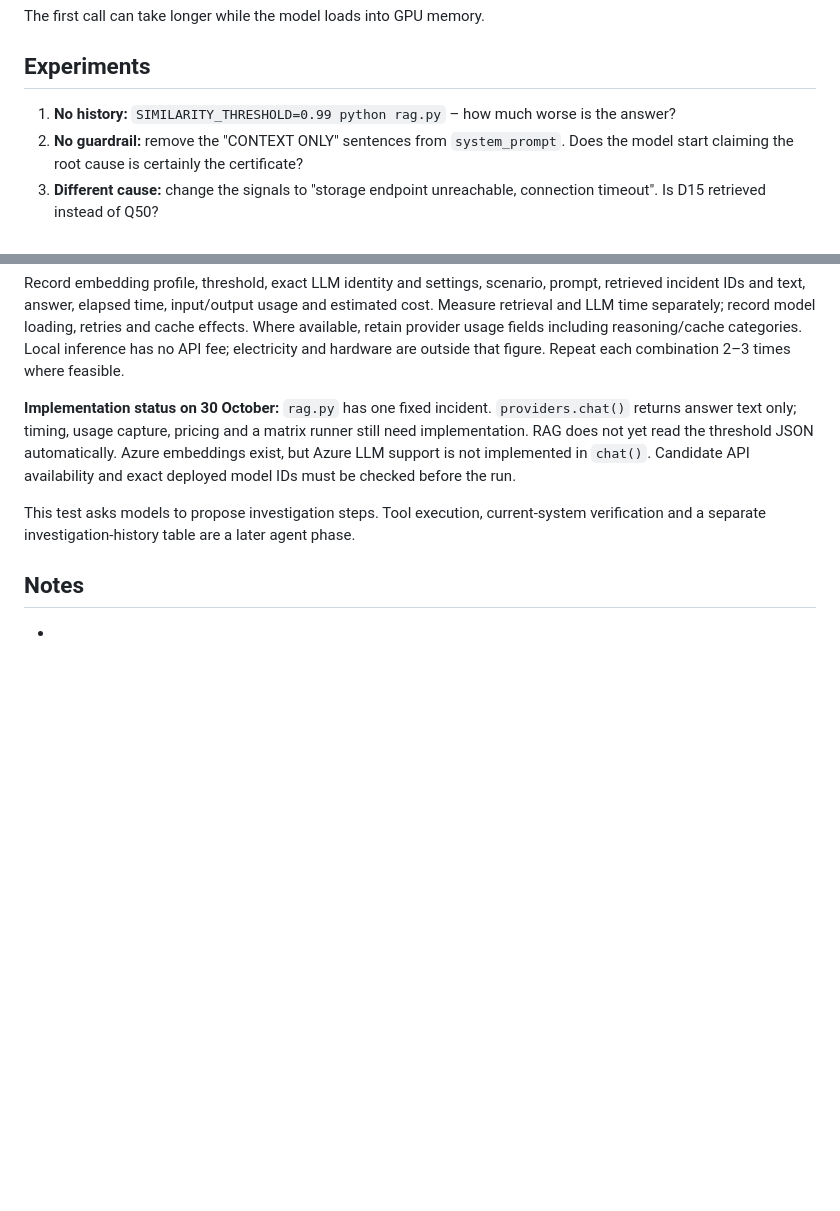
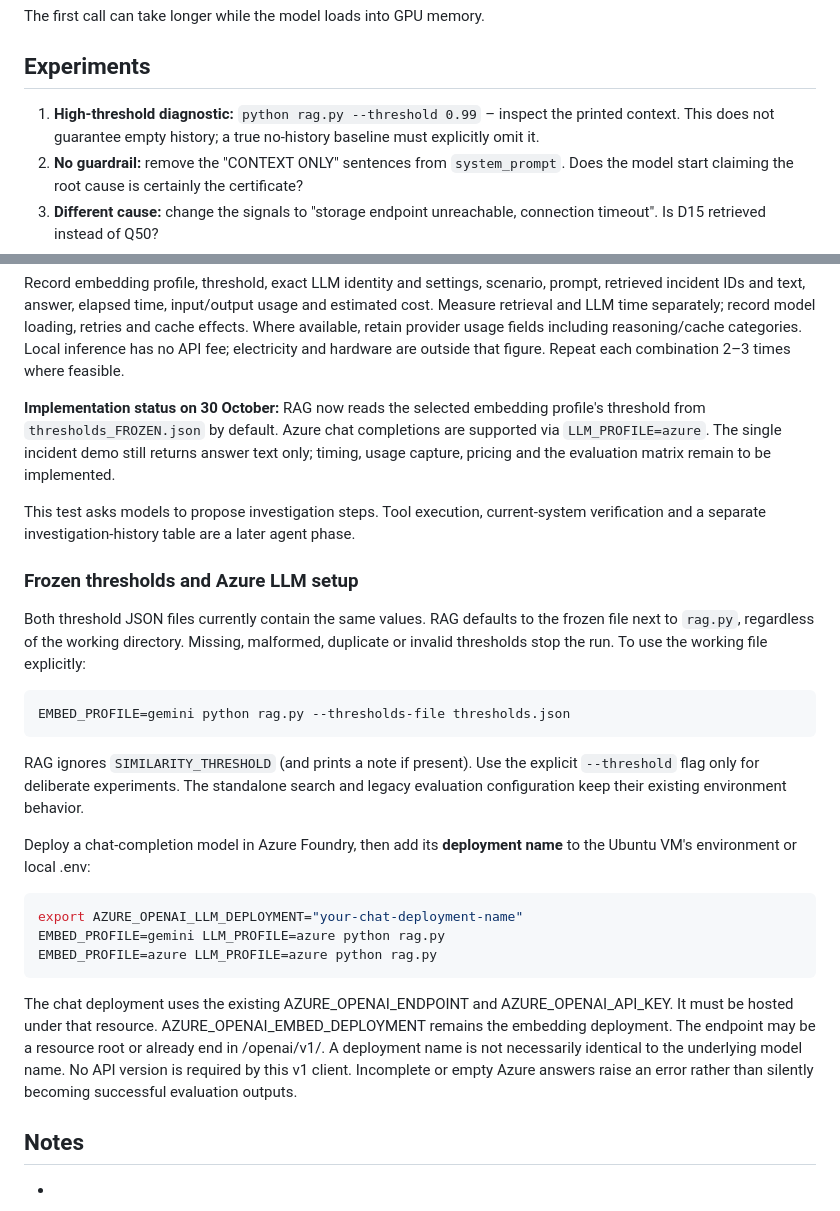
Before and after one commit to stefanbobal/devops-lab, a Markdown page: ai-labs/05-rag-local-llm.md, 2 parts joined by grey strips. GitHub-like rendering; blank space fills up the shorter version.

Commit message:
docs: explain frozen RAG thresholds and Azure LLM configuration

````diff
--- a/ai-labs/05-rag-local-llm.md
+++ b/ai-labs/05-rag-local-llm.md
@@ -24,7 +24,8 @@ The first call can take longer while the model loads into GPU memory.
 
 ## Experiments
 
-1. **No history:** `SIMILARITY_THRESHOLD=0.99 python rag.py` – how much worse is the answer?
+1. **High-threshold diagnostic:** `python rag.py --threshold 0.99` – inspect the printed context.
+   This does not guarantee empty history; a true no-history baseline must explicitly omit it.
 2. **No guardrail:** remove the "CONTEXT ONLY" sentences from `system_prompt`.
    Does the model start claiming the root cause is certainly the certificate?
 3. **Different cause:** change the signals to "storage endpoint unreachable, connection timeout".
@@ -62,15 +63,44 @@ Where available, retain provider usage fields including reasoning/cache categori
 Local inference has no API fee; electricity and hardware are outside that figure.
 Repeat each combination 2–3 times where feasible.
 
-**Implementation status on 30 October:** `rag.py` has one fixed incident.
-`providers.chat()` returns answer text only; timing, usage capture, pricing and a matrix
-runner still need implementation. RAG does not yet read the threshold JSON automatically.
-Azure embeddings exist, but Azure LLM support is not implemented in `chat()`.
-Candidate API availability and exact deployed model IDs must be checked before the run.
+**Implementation status on 30 October:** RAG now reads the selected embedding profile's threshold
+from `thresholds_FROZEN.json` by default. Azure chat completions are supported via
+`LLM_PROFILE=azure`. The single incident demo still returns answer text only; timing,
+usage capture, pricing and the evaluation matrix remain to be implemented.
 
 This test asks models to propose investigation steps. Tool execution, current-system
 verification and a separate investigation-history table are a later agent phase.
 
+### Frozen thresholds and Azure LLM setup
+
+Both threshold JSON files currently contain the same values. RAG defaults to the frozen
+file next to `rag.py`, regardless of the working directory. Missing, malformed, duplicate
+or invalid thresholds stop the run. To use the working file explicitly:
+
+```bash
+EMBED_PROFILE=gemini python rag.py --thresholds-file thresholds.json
+```
+
+RAG ignores `SIMILARITY_THRESHOLD` (and prints a note if present). Use the explicit
+`--threshold` flag only for deliberate experiments. The standalone search and legacy
+evaluation configuration keep their existing environment behavior.
+
+Deploy a chat-completion model in Azure Foundry, then add its **deployment name** to the
+Ubuntu VM's environment or local .env:
+
+```bash
+export AZURE_OPENAI_LLM_DEPLOYMENT="your-chat-deployment-name"
+EMBED_PROFILE=gemini LLM_PROFILE=azure python rag.py
+EMBED_PROFILE=azure LLM_PROFILE=azure python rag.py
+```
+
+The chat deployment uses the existing AZURE_OPENAI_ENDPOINT and AZURE_OPENAI_API_KEY.
+It must be hosted under that resource. AZURE_OPENAI_EMBED_DEPLOYMENT remains the embedding
+deployment. The endpoint may be a resource root or already end in /openai/v1/.
+A deployment name is not necessarily identical to the underlying model name.
+No API version is required by this v1 client. Incomplete or empty Azure answers raise an
+error rather than silently becoming successful evaluation outputs.
+
 ## Notes
 
 -
````
